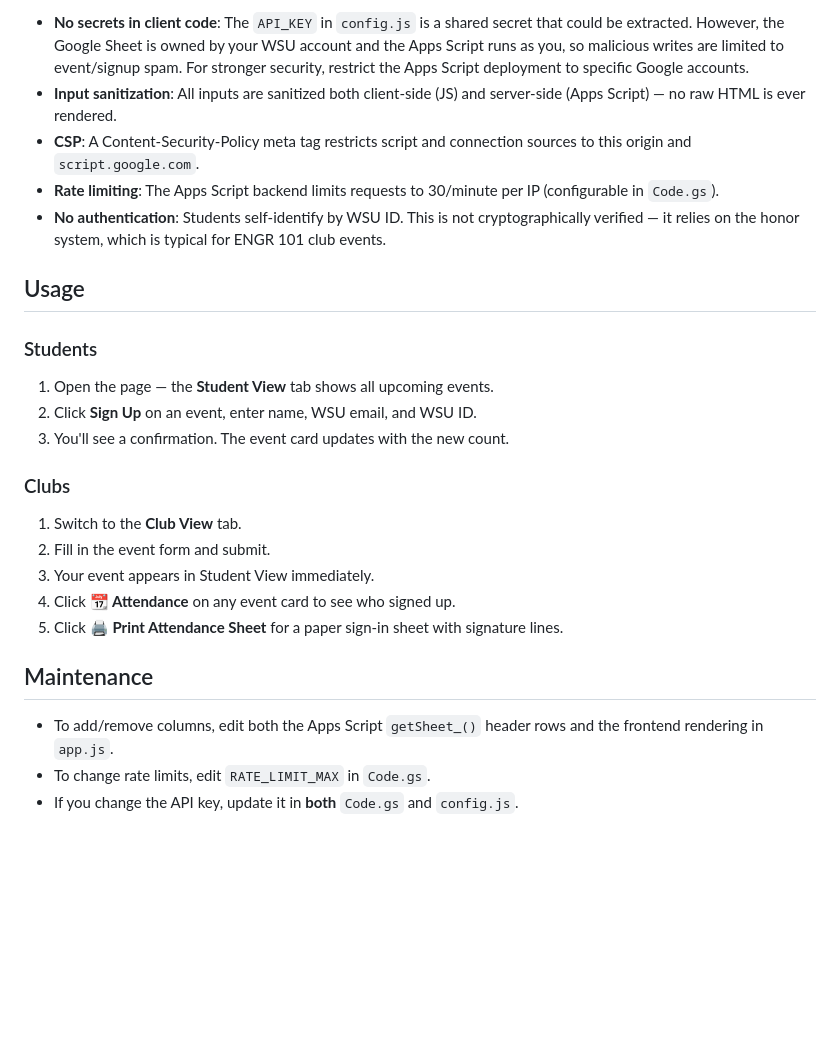
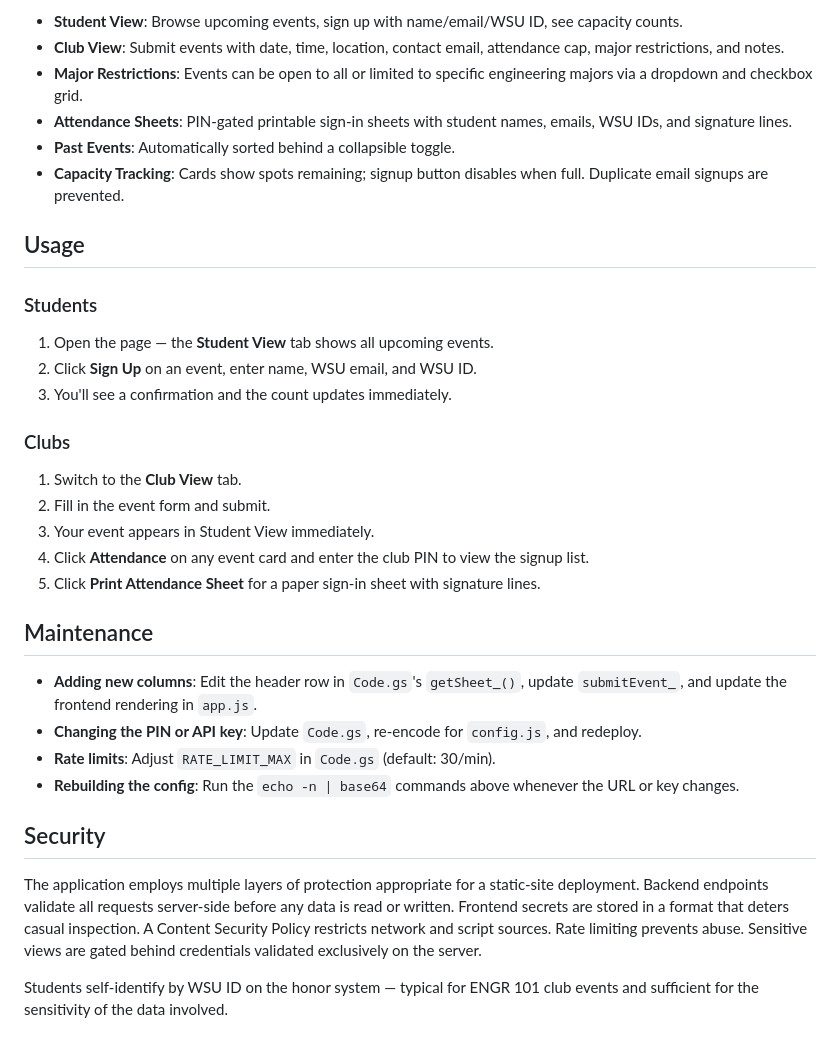
Before and after one commit to ssaunders9/signups, a Markdown page: README.md, the part around one of its changes. GitHub-like rendering; blank space fills up the shorter version.

Commit message:
Revise README for clarity and setup instructions
Updated wording for clarity and improved instructions for setting up the Google Sheet and Apps Script.

```diff
--- a/README.md
+++ b/README.md
@@ -88,37 +76,50 @@ Club_Calendar_101/
 
-- **No secrets in client code**: The `API_KEY` in `config.js` is a shared secret
-  that could be extracted. However, the Google Sheet is owned by your WSU account
-  and the Apps Script runs as you, so malicious writes are limited to event/signup
-  spam. For stronger security, restrict the Apps Script deployment to specific
-  Google accounts.
-- **Input sanitization**: All inputs are sanitized both client-side (JS) and
-  server-side (Apps Script) — no raw HTML is ever rendered.
-- **CSP**: A Content-Security-Policy meta tag restricts script and connection
-  sources to this origin and `script.google.com`.
-- **Rate limiting**: The Apps Script backend limits requests to 30/minute per
-  IP (configurable in `Code.gs`).
-- **No authentication**: Students self-identify by WSU ID. This is not
-  cryptographically verified — it relies on the honor system, which is typical
-  for ENGR 101 club events.
+- **Student View**: Browse upcoming events, sign up with name/email/WSU ID,
+  see capacity counts.
+- **Club View**: Submit events with date, time, location, contact email,
+  attendance cap, major restrictions, and notes.
+- **Major Restrictions**: Events can be open to all or limited to specific
+  engineering majors via a dropdown and checkbox grid.
+- **Attendance Sheets**: PIN-gated printable sign-in sheets with student
+  names, emails, WSU IDs, and signature lines.
+- **Past Events**: Automatically sorted behind a collapsible toggle.
+- **Capacity Tracking**: Cards show spots remaining; signup button disables
+  when full. Duplicate email signups are prevented.
 
 ## Usage
 
 ### Students
 1. Open the page — the **Student View** tab shows all upcoming events.
 2. Click **Sign Up** on an event, enter name, WSU email, and WSU ID.
-3. You'll see a confirmation. The event card updates with the new count.
+3. You'll see a confirmation and the count updates immediately.
 
 ### Clubs
 1. Switch to the **Club View** tab.
 2. Fill in the event form and submit.
 3. Your event appears in Student View immediately.
-4. Click **📆 Attendance** on any event card to see who signed up.
-5. Click **🖨 Print Attendance Sheet** for a paper sign-in sheet with
+4. Click **Attendance** on any event card and enter the club PIN to view
+   the signup list.
+5. Click **Print Attendance Sheet** for a paper sign-in sheet with
    signature lines.
 
 ## Maintenance
 
-- To add/remove columns, edit both the Apps Script `getSheet_()` header rows
-  and the frontend rendering in `app.js`.
-- To change rate limits, edit `RATE_LIMIT_MAX` in `Code.gs`.
-- If you change the API key, update it in **both** `Code.gs` and `config.js`.
+- **Adding new columns**: Edit the header row in `Code.gs`'s `getSheet_()`,
+  update `submitEvent_`, and update the frontend rendering in `app.js`.
+- **Changing the PIN or API key**: Update `Code.gs`, re-encode for
+  `config.js`, and redeploy.
+- **Rate limits**: Adjust `RATE_LIMIT_MAX` in `Code.gs` (default: 30/min).
+- **Rebuilding the config**: Run the `echo -n | base64` commands above
+  whenever the URL or key changes.
+
+## Security
+
+The application employs multiple layers of protection appropriate for a
+static-site deployment. Backend endpoints validate all requests server-side
+before any data is read or written. Frontend secrets are stored in a format
+that deters casual inspection. A Content Security Policy restricts network
+and script sources. Rate limiting prevents abuse. Sensitive views are
+gated behind credentials validated exclusively on the server.
+
+Students self-identify by WSU ID on the honor system — typical for
+ENGR 101 club events and sufficient for the sensitivity of the data involved.
```
Also changed, not shown: other parts of README.md (+19 -31 lines).
